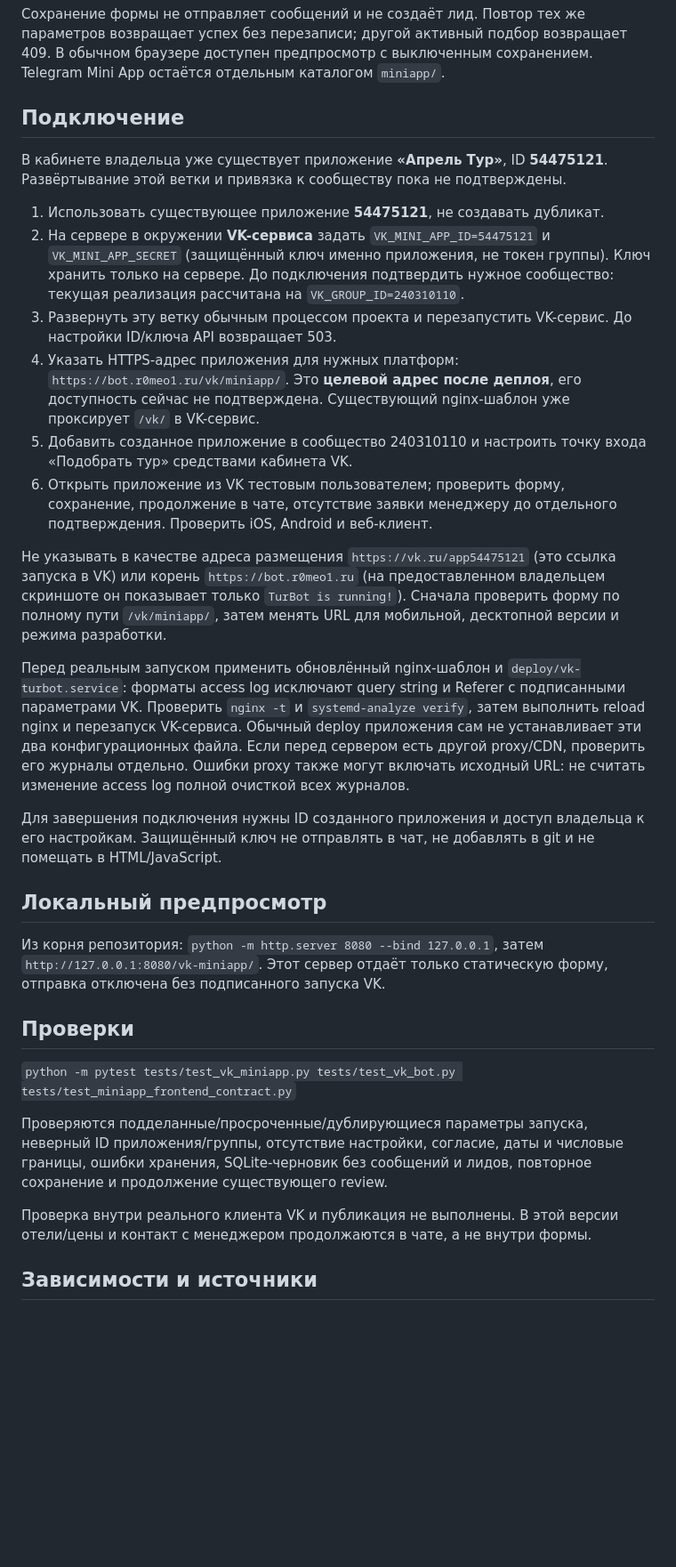
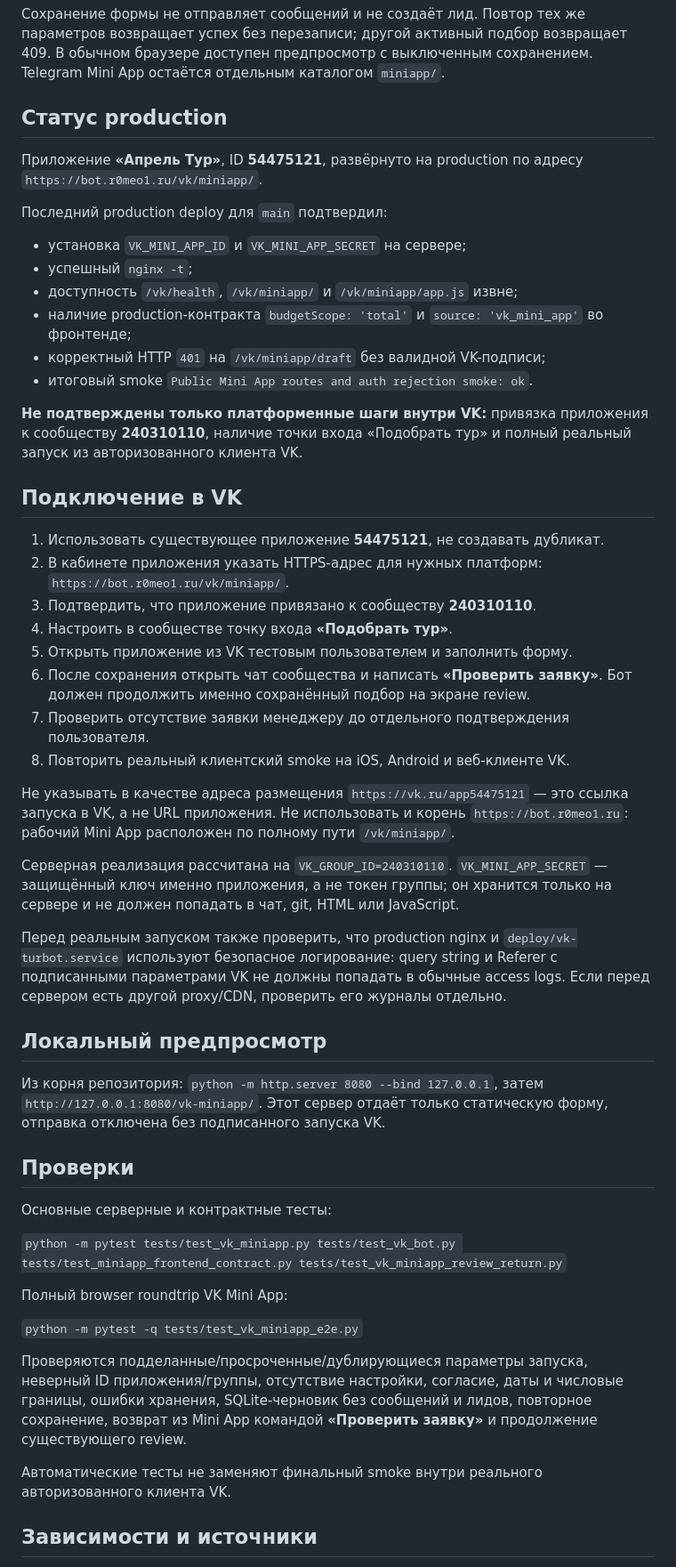
Before and after one commit to r0meo-1/turbot-arhangelsk, a Markdown page: vk-miniapp/README.md, the part around the change. Shown at 89% size. Drawn GitHub-style; blank space fills up the shorter version.

Commit message:
Update VK Mini App production status

```diff
--- a/vk-miniapp/README.md
+++ b/vk-miniapp/README.md
@@ -9,22 +9,37 @@
 
 Сохранение формы не отправляет сообщений и не создаёт лид. Повтор тех же параметров возвращает успех без перезаписи; другой активный подбор возвращает 409. В обычном браузере доступен предпросмотр с выключенным сохранением. Telegram Mini App остаётся отдельным каталогом `miniapp/`.
 
-## Подключение
+## Статус production
 
-В кабинете владельца уже существует приложение **«Апрель Тур»**, ID **54475121**. Развёртывание этой ветки и привязка к сообществу пока не подтверждены.
+Приложение **«Апрель Тур»**, ID **54475121**, развёрнуто на production по адресу `https://bot.r0meo1.ru/vk/miniapp/`.
+
+Последний production deploy для `main` подтвердил:
+
+- установка `VK_MINI_APP_ID` и `VK_MINI_APP_SECRET` на сервере;
+- успешный `nginx -t`;
+- доступность `/vk/health`, `/vk/miniapp/` и `/vk/miniapp/app.js` извне;
+- наличие production-контракта `budgetScope: 'total'` и `source: 'vk_mini_app'` во фронтенде;
+- корректный HTTP `401` на `/vk/miniapp/draft` без валидной VK-подписи;
+- итоговый smoke `Public Mini App routes and auth rejection smoke: ok`.
+
+**Не подтверждены только платформенные шаги внутри VK:** привязка приложения к сообществу **240310110**, наличие точки входа «Подобрать тур» и полный реальный запуск из авторизованного клиента VK.
+
+## Подключение в VK
 
 1. Использовать существующее приложение **54475121**, не создавать дубликат.
-2. На сервере в окружении **VK-сервиса** задать `VK_MINI_APP_ID=54475121` и `VK_MINI_APP_SECRET` (защищённый ключ именно приложения, не токен группы). Ключ хранить только на сервере. До подключения подтвердить нужное сообщество: текущая реализация рассчитана на `VK_GROUP_ID=240310110`.
-3. Развернуть эту ветку обычным процессом проекта и перезапустить VK-сервис. До настройки ID/ключа API возвращает 503.
-4. Указать HTTPS-адрес приложения для нужных платформ: `https://bot.r0meo1.ru/vk/miniapp/`. Это **целевой адрес после деплоя**, его доступность сейчас не подтверждена. Существующий nginx-шаблон уже проксирует `/vk/` в VK-сервис.
-5. Добавить созданное приложение в сообщество 240310110 и настроить точку входа «Подобрать тур» средствами кабинета VK.
-6. Открыть приложение из VK тестовым пользователем; проверить форму, сохранение, продолжение в чате, отсутствие заявки менеджеру до отдельного подтверждения. Проверить iOS, Android и веб-клиент.
+2. В кабинете приложения указать HTTPS-адрес для нужных платформ: `https://bot.r0meo1.ru/vk/miniapp/`.
+3. Подтвердить, что приложение привязано к сообществу **240310110**.
+4. Настроить в сообществе точку входа **«Подобрать тур»**.
+5. Открыть приложение из VK тестовым пользователем и заполнить форму.
+6. После сохранения открыть чат сообщества и написать **«Проверить заявку»**. Бот должен продолжить именно сохранённый подбор на экране review.
+7. Проверить отсутствие заявки менеджеру до отдельного подтверждения пользователя.
+8. Повторить реальный клиентский smoke на iOS, Android и веб-клиенте VK.
 
-Не указывать в качестве адреса размещения `https://vk.ru/app54475121` (это ссылка запуска в VK) или корень `https://bot.r0meo1.ru` (на предоставленном владельцем скриншоте он показывает только `TurBot is running!`). Сначала проверить форму по полному пути `/vk/miniapp/`, затем менять URL для мобильной, десктопной версии и режима разработки.
+Не указывать в качестве адреса размещения `https://vk.ru/app54475121` — это ссылка запуска в VK, а не URL приложения. Не использовать и корень `https://bot.r0meo1.ru`: рабочий Mini App расположен по полному пути `/vk/miniapp/`.
 
-Перед реальным запуском применить обновлённый nginx-шаблон и `deploy/vk-turbot.service`: форматы access log исключают query string и Referer с подписанными параметрами VK. Проверить `nginx -t` и `systemd-analyze verify`, затем выполнить reload nginx и перезапуск VK-сервиса. Обычный deploy приложения сам не устанавливает эти два конфигурационных файла. Если перед сервером есть другой proxy/CDN, проверить его журналы отдельно. Ошибки proxy также могут включать исходный URL: не считать изменение access log полной очисткой всех журналов.
+Серверная реализация рассчитана на `VK_GROUP_ID=240310110`. `VK_MINI_APP_SECRET` — защищённый ключ именно приложения, а не токен группы; он хранится только на сервере и не должен попадать в чат, git, HTML или JavaScript.
 
-Для завершения подключения нужны ID созданного приложения и доступ владельца к его настройкам. Защищённый ключ не отправлять в чат, не добавлять в git и не помещать в HTML/JavaScript.
+Перед реальным запуском также проверить, что production nginx и `deploy/vk-turbot.service` используют безопасное логирование: query string и Referer с подписанными параметрами VK не должны попадать в обычные access logs. Если перед сервером есть другой proxy/CDN, проверить его журналы отдельно.
 
 ## Локальный предпросмотр
 
@@ -33,11 +48,17 @@
 
 ## Проверки
 
-`python -m pytest tests/test_vk_miniapp.py tests/test_vk_bot.py tests/test_miniapp_frontend_contract.py`
+Основные серверные и контрактные тесты:
 
-Проверяются подделанные/просроченные/дублирующиеся параметры запуска, неверный ID приложения/группы, отсутствие настройки, согласие, даты и числовые границы, ошибки хранения, SQLite-черновик без сообщений и лидов, повторное сохранение и продолжение существующего review.
+`python -m pytest tests/test_vk_miniapp.py tests/test_vk_bot.py tests/test_miniapp_frontend_contract.py tests/test_vk_miniapp_review_return.py`
 
-Проверка внутри реального клиента VK и публикация не выполнены. В этой версии отели/цены и контакт с менеджером продолжаются в чате, а не внутри формы.
+Полный browser roundtrip VK Mini App:
+
+`python -m pytest -q tests/test_vk_miniapp_e2e.py`
+
+Проверяются подделанные/просроченные/дублирующиеся параметры запуска, неверный ID приложения/группы, отсутствие настройки, согласие, даты и числовые границы, ошибки хранения, SQLite-черновик без сообщений и лидов, повторное сохранение, возврат из Mini App командой **«Проверить заявку»** и продолжение существующего review.
+
+Автоматические тесты не заменяют финальный smoke внутри реального авторизованного клиента VK.
 
 ## Зависимости и источники
 
```
